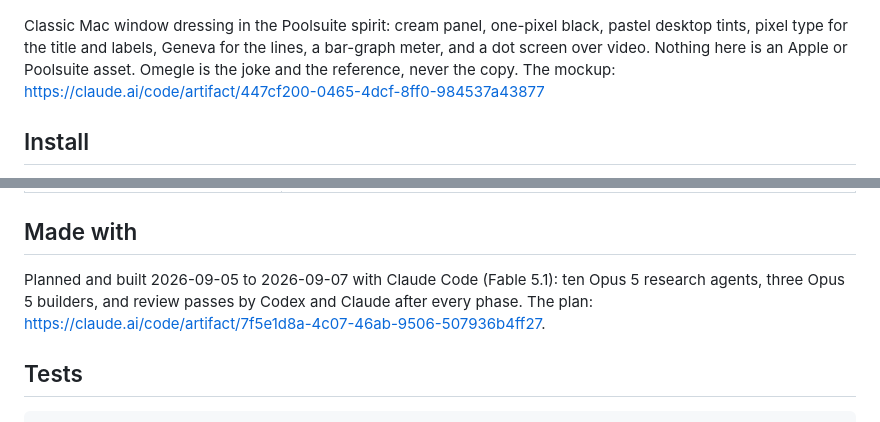
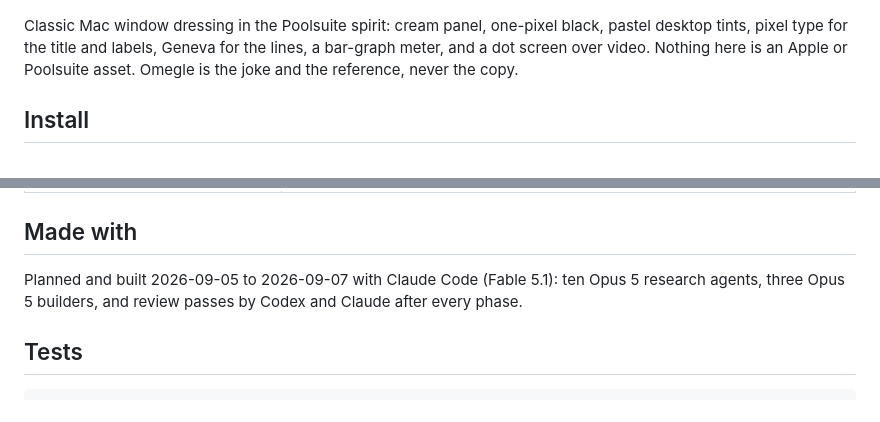
Before and after one commit to Dav1dyang/waiting-room, a Markdown page: README.md, 2 parts joined by grey strips. Drawn GitHub-style.

Commit message:
Clean up README.md by removing external links
Removed links from the README.md for clarity.

```diff
--- a/README.md
+++ b/README.md
@@ -18,7 +18,7 @@ Inspired by a convo with Becky Button!
 
 ![The room: a Classic Mac window with the log, two meters, and the buttons](docs/images/room.png)
 
-Classic Mac window dressing in the Poolsuite spirit: cream panel, one-pixel black, pastel desktop tints, pixel type for the title and labels, Geneva for the lines, a bar-graph meter, and a dot screen over video. Nothing here is an Apple or Poolsuite asset. Omegle is the joke and the reference, never the copy. The mockup: https://claude.ai/code/artifact/447cf200-0465-4dcf-8ff0-984537a43877
+Classic Mac window dressing in the Poolsuite spirit: cream panel, one-pixel black, pastel desktop tints, pixel type for the title and labels, Geneva for the lines, a bar-graph meter, and a dot screen over video. Nothing here is an Apple or Poolsuite asset. Omegle is the joke and the reference, never the copy.
 
 ## Install
 
@@ -68,7 +68,7 @@ Each hook sends one small POST with exactly five fields: `token`, `event` (one o
 
 ## Made with
 
-Planned and built 2026-09-05 to 2026-09-07 with Claude Code (Fable 5.1): ten Opus 5 research agents, three Opus 5 builders, and review passes by Codex and Claude after every phase. The plan: https://claude.ai/code/artifact/7f5e1d8a-4c07-46ab-9506-507936b4ff27.
+Planned and built 2026-09-05 to 2026-09-07 with Claude Code (Fable 5.1): ten Opus 5 research agents, three Opus 5 builders, and review passes by Codex and Claude after every phase.
 
 ## Tests
 
```
